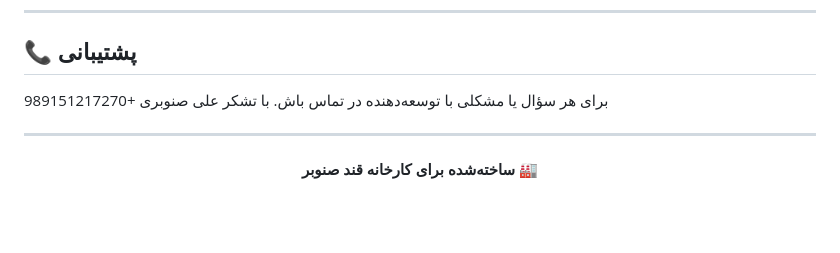
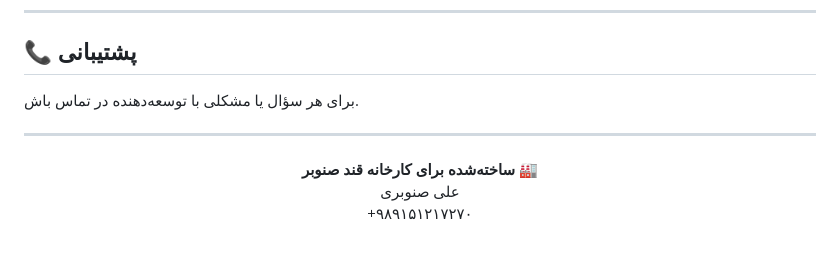
Before and after one commit to ghandsenobar/WMS, a Markdown page: README.md, the part around one of its changes. Rendered like a GitHub page; blank space fills up the shorter version.

```diff
--- a/README.md
+++ b/README.md
@@ -123,14 +123,12 @@
 ## 📞 پشتیبانی
 
 برای هر سؤال یا مشکلی با توسعه‌دهنده در تماس باش.
-با تشکر
-علی صنوبری
-+989151217270
 
 ---
 
 <div align="center">
 
-**ساخته‌شده برای کارخانه قند صنوبر** 🏭
-
+**ساخته‌شده برای کارخانه قند صنوبر** 🏭<br>
+علی صنوبری<br>
++۹۸۹۱۵۱۲۱۷۲۷۰
 </div>
```
Also changed, not shown: other parts of README.md (+5 -5 lines).
